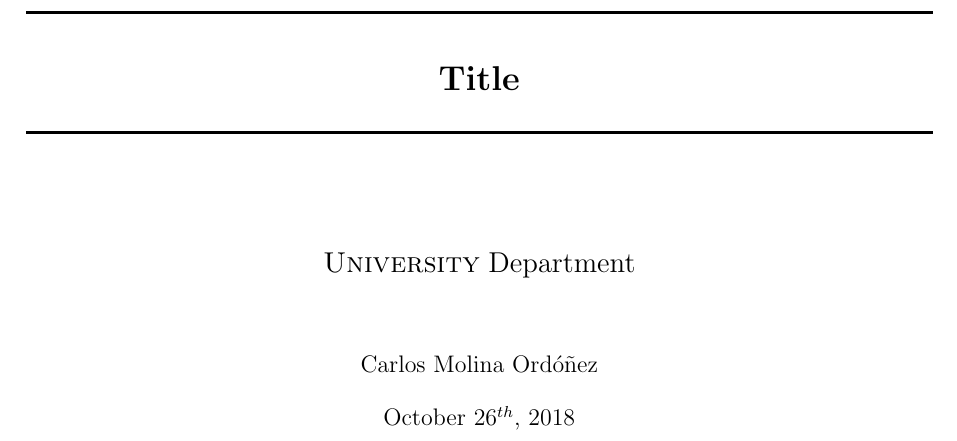
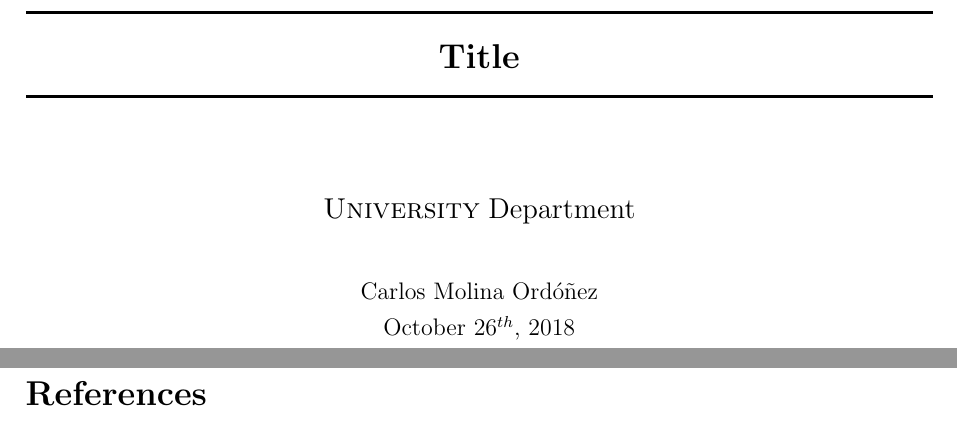
Before and after one commit to cmolinaord/latex_template, a LaTeX paper (latex_template/tex/main.tex, which reads latex_template/tex/style.sty): part of page 1 of 5 before the commit and two parts of pages 1 and 4 of 4 after it, the two joined at a grey line, cut so that both start at the same text. Compiled offline with pdfLaTeX.

Commit message:
Updating with useful improvements after TFM

```diff
--- a/latex_template/tex/style.sty
+++ b/latex_template/tex/style.sty
@@ -1,39 +1,70 @@
 \usepackage[latin1,utf8]{inputenc}
-\usepackage[british,UKenglish,USenglish,english,american]{babel}
+\usepackage[spanish,UKenglish]{babel}
 
-% AMS Packages
-\usepackage{amsmath,amssymb}
+% Math, symbols and SI units
+%\usepackage{amsmath}
+%\usepackage{amssymb}
+%\usepackage{siunitx} % SI units \SI{value}{units}
 
 % Other Packages
-\usepackage{textcomp}
+%\usepackage{textcomp} % Extra Symbols (euro, copyright,...)
 
 % Tables
-\renewcommand{\arraystretch}{1.5}
+%\usepackage{multirow} % To allow \newline in cells of tables
+%\renewcommand{\arraystretch}{1.5}
+%\usepackage{longtable} % Used for tables longer than one page
 
 % Page settings
-\usepackage[top=2.5cm, bottom=2.5cm, left=2.5cm, right=2.5cm]{geometry}
+\usepackage[top=2.5cm, bottom=4cm, left=2.5cm, right=2.5cm]{geometry}
 \usepackage{setspace}
-\linespread{1.5}
-\setlength{\parindent}{1cm}
+%\linespread{1.5}
+%\setlength{\parindent}{0cm}
+%\setlength{\parskip}{1em}
 \usepackage{makeidx}
 \newcommand*\emptyPage{\newpage\null\thispagestyle{empty}\newpage}
+%\usepackage{emptypage} % Removes headers in pages that are empty
+%\usepackage{pdfpages} % To include others PDF docs inside the main document
+%\usepackage{lscape} % To put some pages in landscape orientation
+%\usepackage{pdflscape} % To put some pages in landscape orientation instead of pdflatex
+
+% Headding and footer
+%\usepackage{fancyhdr}
+%	\pagestyle{fancy}
+%	\geometry{headheight=1.5cm, footskip=2cm}
+%
+%	\fancyhf{} % Clear header and footer
+%	\fancyhead[LE,RO]{Carlos Molina}
+%	\fancyhead[RE,LO]{\rightmark}
+%	\renewcommand{\headrulewidth}{1pt} % Line width
+%
+%	\renewcommand{\footrulewidth}{1pt}
+%	\fancyfoot[LO,RE]{\includegraphics[width=5cm]{svg/logo_eseiaat}}
+%	\fancyfoot[LE,RO]{Page \thepage}
+
+% Table of contents
+%\setcounter{secnumdepth}{3}
+
+% Enumerations and lists
+%\usepackage{enumitem} % For enumeration and list formatting
+%\setlist[itemize]{topsep = 3mm, itemsep = -0.5em}
+%\setlist[enumerate]{topsep = 3mm, itemsep = -0.5em}
 
 % Graphics
 \usepackage{graphicx}
-\usepackage{subcaption}
+%\usepackage{subcaption}
 
 % Hyperref
 \usepackage{hyperref}
 \hypersetup{
-	colorlinks=true, %set true if you want colored links
+	colorlinks=true, %set true if you want coloured links
 	linktoc=all,     %set to all if you want both sections and subsections linked
 	linkcolor=blue,  %choose some color if you want links to stand out
 	urlcolor=blue,
 	citecolor=red,
-	linktocpage,     % Add this if you want links in ToC just in the numbers
+	linktocpage,     % Add this if you want links in ToC just in the page numbers
 	pdftex,          % PDF metadata
 	pdfauthor={Carlos Molina Ordóñez},
-	pdftitle={LATEX Template},
+	pdftitle={PDF title},
 	pdfsubject={},
 	pdfkeywords={},
 	pdfproducer={Latex with hyperref},
```
Also changed, not shown: latex_template/tex/main.tex (+2 -1 lines), latex_template/makefile, latex_template/tex/style.sty (2 more changed lines).
